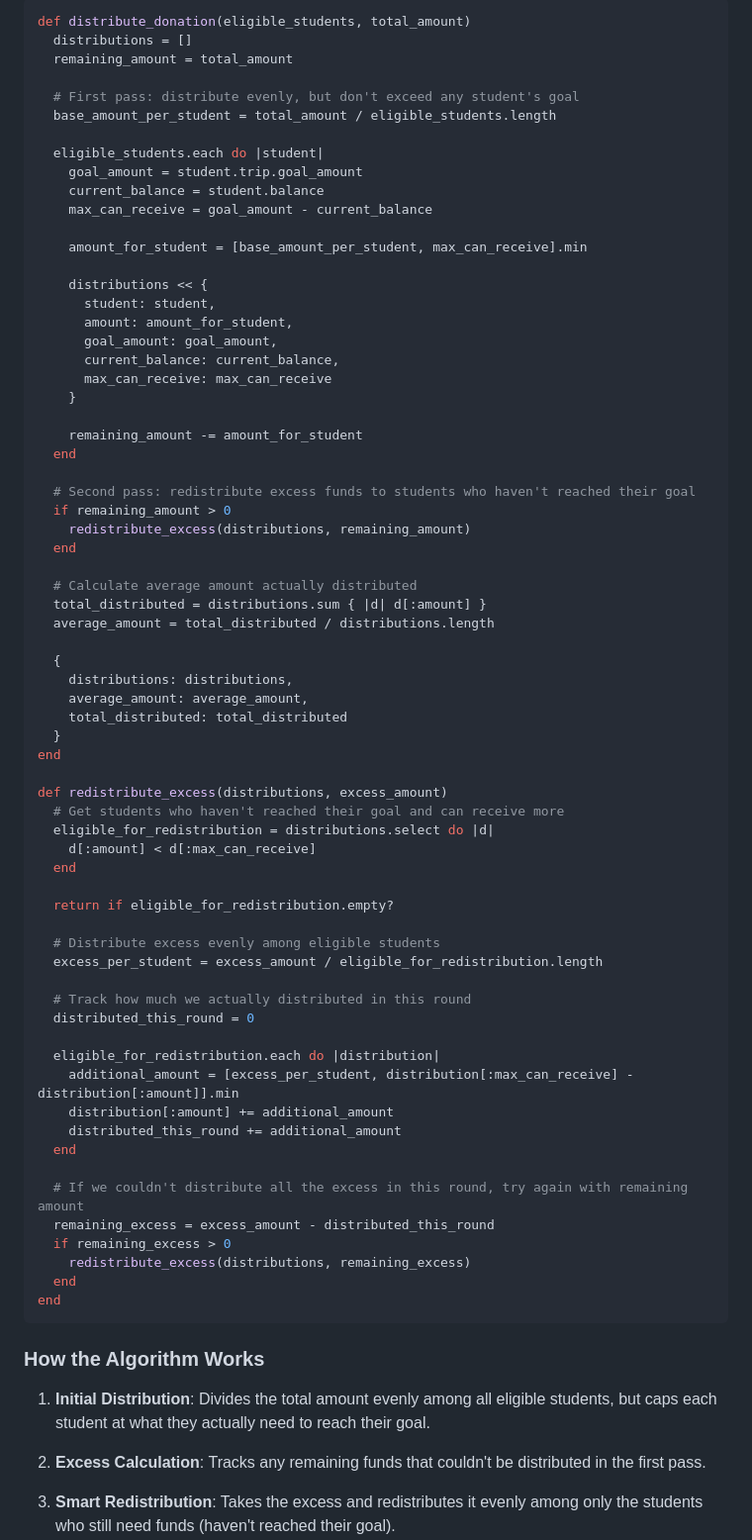
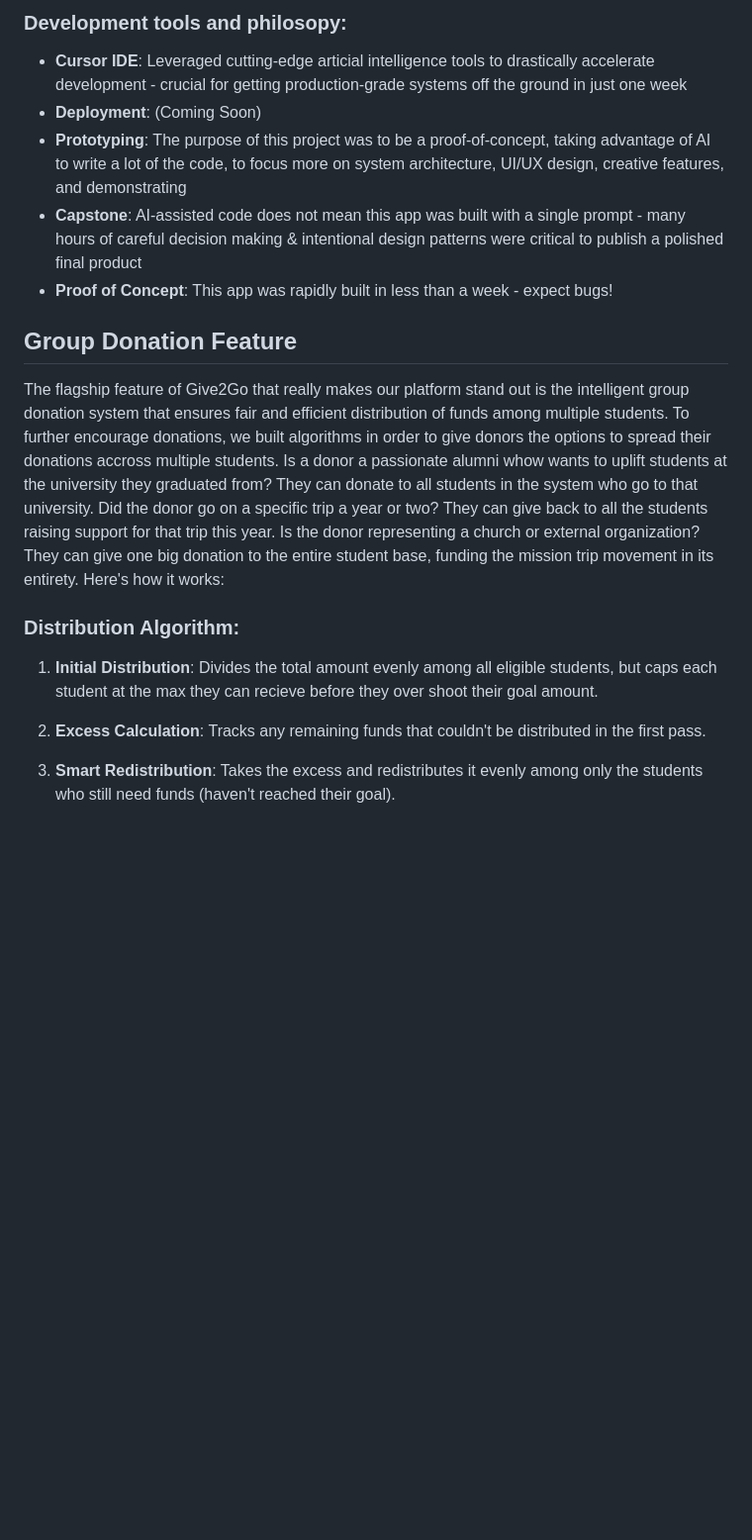
Before and after one commit to jonah-criswell/give2go, a Markdown page: README.md, the part around the change printed below. Shown: that part at 99% size. Rendered like a GitHub page; blank space fills up the shorter version.

````diff
--- a/README.md
+++ b/README.md
@@ -19,77 +34,18 @@ The core feature of Give2Go is the intelligent group donation system that ensure
 
-```ruby
-def distribute_donation(eligible_students, total_amount)
-  distributions = []
-  remaining_amount = total_amount
+### Development tools and philosopy:
+- **Cursor IDE**: Leveraged cutting-edge articial intelligence tools to drastically accelerate development - crucial for getting production-grade systems off the ground in just one week
+- **Deployment**: (Coming Soon)
+- **Prototyping**: The purpose of this project was to be a proof-of-concept, taking advantage of AI to write a lot of the code, to focus more on system architecture, UI/UX design, creative features, and demonstrating
+- **Capstone**: AI-assisted code does not mean this app was built with a single prompt - many hours of careful decision making & intentional design patterns were critical to publish a polished final product
+- **Proof of Concept**: This app was rapidly built in less than a week - expect bugs!
 
-  # First pass: distribute evenly, but don't exceed any student's goal
-  base_amount_per_student = total_amount / eligible_students.length
+## Group Donation Feature
 
-  eligible_students.each do |student|
-    goal_amount = student.trip.goal_amount
-    current_balance = student.balance
-    max_can_receive = goal_amount - current_balance
+The flagship feature of Give2Go that really makes our platform stand out is the intelligent group donation system that ensures fair and efficient distribution of funds among multiple students. To further encourage donations, we built algorithms in order to give donors the options to spread their donations accross multiple students. Is a donor a passionate alumni whow wants to uplift students at the university they graduated from? They can donate to all students in the system who go to that university. Did the donor go on a specific trip a year or two? They can give back to all the students raising support for that trip this year. Is the donor representing a church or external organization? They can give one big donation to the entire student base, funding the mission trip movement in its entirety. Here's how it works:
 
-    amount_for_student = [base_amount_per_student, max_can_receive].min
+### Distribution Algorithm:
 
-    distributions << {
-      student: student,
-      amount: amount_for_student,
-      goal_amount: goal_amount,
-      current_balance: current_balance,
-      max_can_receive: max_can_receive
-    }
-
-    remaining_amount -= amount_for_student
-  end
-
-  # Second pass: redistribute excess funds to students who haven't reached their goal
-  if remaining_amount > 0
-    redistribute_excess(distributions, remaining_amount)
-  end
-
-  # Calculate average amount actually distributed
-  total_distributed = distributions.sum { |d| d[:amount] }
-  average_amount = total_distributed / distributions.length
-
-  {
-    distributions: distributions,
-    average_amount: average_amount,
-    total_distributed: total_distributed
-  }
-end
-
-def redistribute_excess(distributions, excess_amount)
-  # Get students who haven't reached their goal and can receive more
-  eligible_for_redistribution = distributions.select do |d|
-    d[:amount] < d[:max_can_receive]
-  end
-
-  return if eligible_for_redistribution.empty?
-
-  # Distribute excess evenly among eligible students
-  excess_per_student = excess_amount / eligible_for_redistribution.length
-
-  # Track how much we actually distributed in this round
-  distributed_this_round = 0
-
-  eligible_for_redistribution.each do |distribution|
-    additional_amount = [excess_per_student, distribution[:max_can_receive] - distribution[:amount]].min
-    distribution[:amount] += additional_amount
-    distributed_this_round += additional_amount
-  end
-
-  # If we couldn't distribute all the excess in this round, try again with remaining amount
-  remaining_excess = excess_amount - distributed_this_round
-  if remaining_excess > 0
-    redistribute_excess(distributions, remaining_excess)
-  end
-end
-```
-
-### How the Algorithm Works
-
-1. **Initial Distribution**: Divides the total amount evenly among all eligible students, but caps each student at what they actually need to reach their goal.
+1. **Initial Distribution**: Divides the total amount evenly among all eligible students, but caps each student at the max they can recieve before they over shoot their goal amount.
 
 2. **Excess Calculation**: Tracks any remaining funds that couldn't be distributed in the first pass.
 
````
Also changed, not shown: other parts of README.md (+85 -77 lines).
